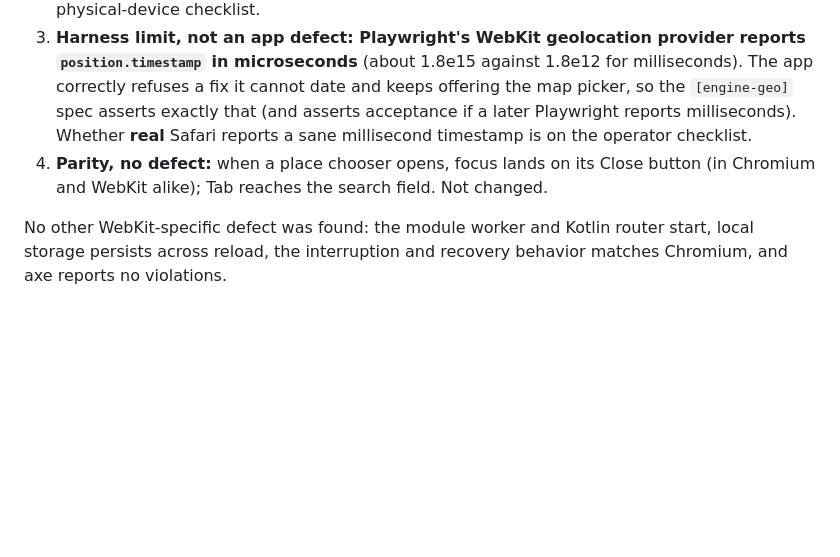
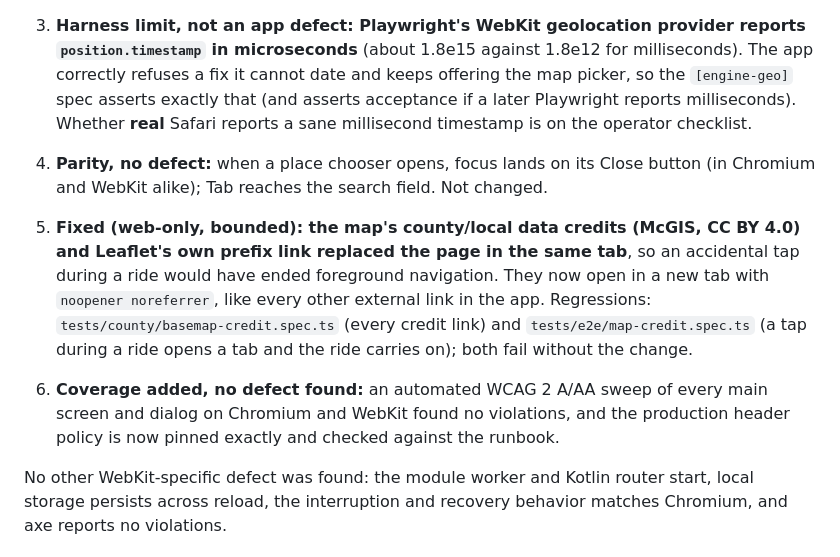
Before and after one commit to hooware-ai/constitution-trail-mapper, a Markdown page: docs/web/launch-acceptance.md, the part around the change. Rendered like a GitHub page; blank space fills up the shorter version.

Commit message:
Release-readiness prep: safe credit links, header-policy test, accessibility sweep, integration handoff
Map credit links (county/local data credits and Leaflet's prefix) opened in the same tab and
would end a ride on a stray tap; now new-tab noopener noreferrer, with county and ride-level
regressions. Production header policy pinned exactly and checked against the runbook. axe sweep
of every main screen and dialog on Chromium and WebKit (no violations found). Keyboard test
waits for focus (phone-profile flake). docs/web/integration-handoff.md: stack order and SHAs,
non-web files, collision analysis against native main (clean trial merge, no overlap), no-mutation
integration checklist.

Co-Authored-By: Claude Sonnet 5.5 <noreply@anthropic.com>

```diff
--- a/docs/web/launch-acceptance.md
+++ b/docs/web/launch-acceptance.md
@@ -47,6 +47,9 @@ Not covered by any automated suite: real GPS and outdoor accuracy, OS location p
 2. **No known layout limit remains at 175% or 200% on these screens**, asserted rather than annotated. Screens not covered (for example active navigation at large text) are on the physical-device checklist.
 3. **Harness limit, not an app defect: Playwright's WebKit geolocation provider reports `position.timestamp` in microseconds** (about 1.8e15 against 1.8e12 for milliseconds). The app correctly refuses a fix it cannot date and keeps offering the map picker, so the `[engine-geo]` spec asserts exactly that (and asserts acceptance if a later Playwright reports milliseconds). Whether **real** Safari reports a sane millisecond timestamp is on the operator checklist.
 4. **Parity, no defect:** when a place chooser opens, focus lands on its Close button (in Chromium and WebKit alike); Tab reaches the search field. Not changed.
+
+5. **Fixed (web-only, bounded): the map's county/local data credits (McGIS, CC BY 4.0) and Leaflet's own prefix link replaced the page in the same tab**, so an accidental tap during a ride would have ended foreground navigation. They now open in a new tab with `noopener noreferrer`, like every other external link in the app. Regressions: `tests/county/basemap-credit.spec.ts` (every credit link) and `tests/e2e/map-credit.spec.ts` (a tap during a ride opens a tab and the ride carries on); both fail without the change.
+6. **Coverage added, no defect found:** an automated WCAG 2 A/AA sweep of every main screen and dialog on Chromium and WebKit found no violations, and the production header policy is now pinned exactly and checked against the runbook.
 
 No other WebKit-specific defect was found: the module worker and Kotlin router start, local storage persists across reload, the interruption and recovery behavior matches Chromium, and axe reports no violations.
 
```
